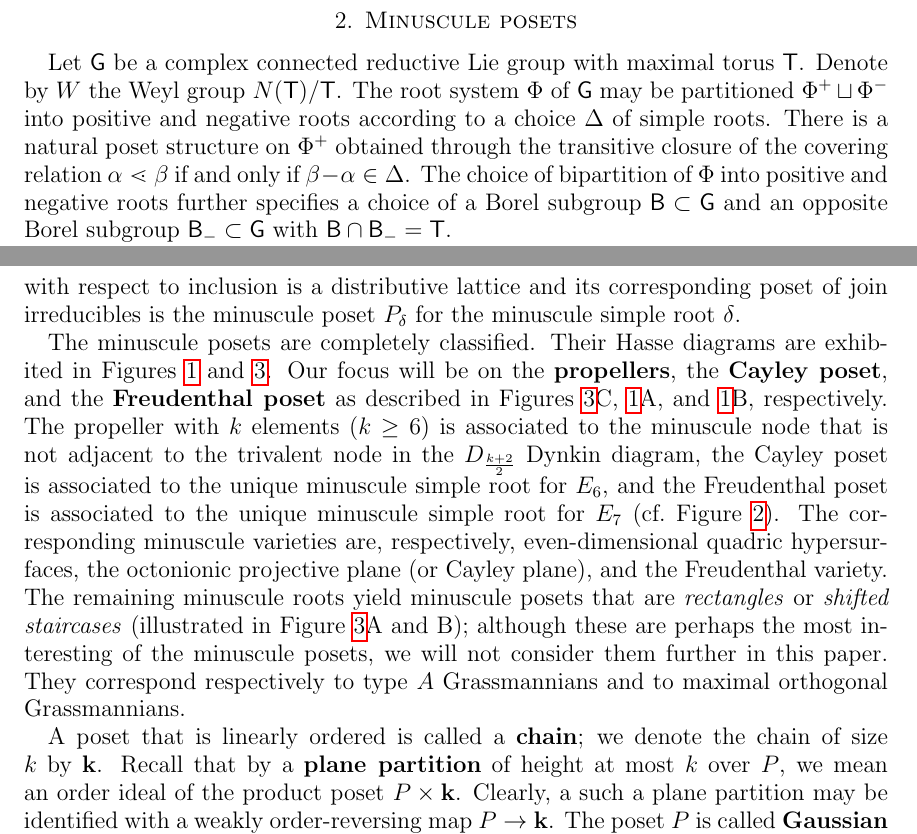
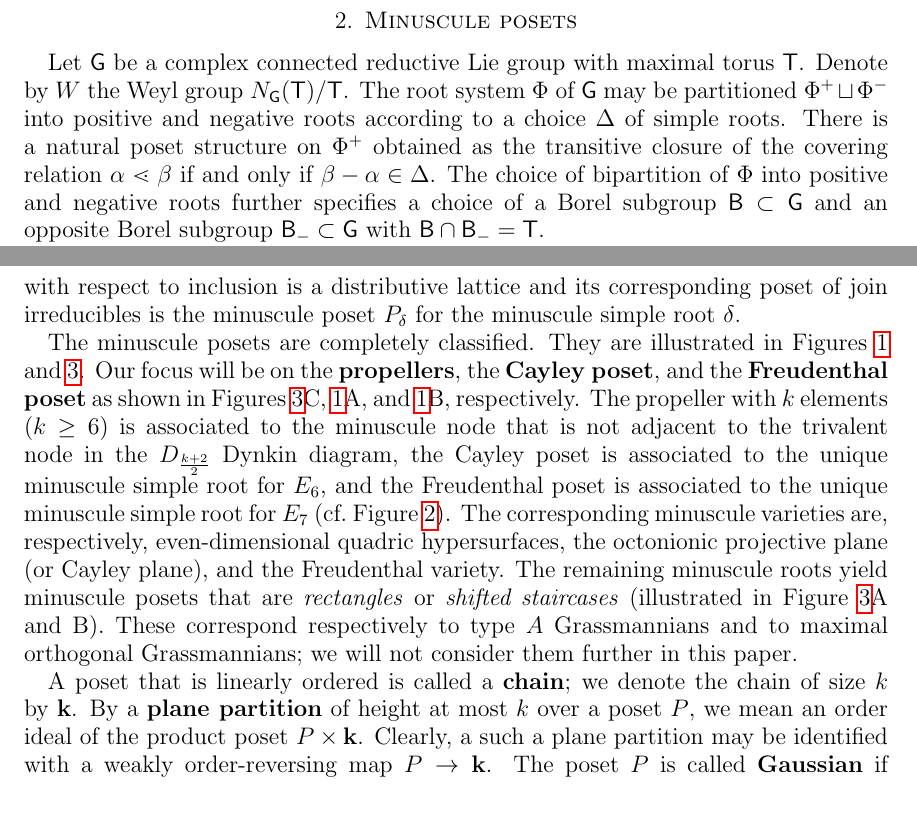
Before and after one commit to dogestoyevsky/ExceptionalPlanePartitions, a LaTeX paper (exceptionals3.tex): two parts of pages 4 and 5 of 24, joined at a grey line, cut so that both start at the same text, the shorter picture padded with empty space. Compiled offline with pdfLaTeX.

Commit message:
minor edits to section 2

```diff
--- a/exceptionals3.tex
+++ b/exceptionals3.tex
@@ -237,7 +237,7 @@ Finally, Section~\ref{sec:arithmetic} is devoted to study of these increasing ta
 
 \section{Minuscule posets}\label{sec:minuscule}
 
-Let ${\sf G}$ be a complex connected reductive Lie group with maximal torus ${\sf T}$. Denote by $W$ the Weyl group $N({\sf T})/{\sf T}$. The root system $\Phi$ of ${\sf G}$ may be partitioned $\Phi^+ \sqcup \Phi^-$ into positive and negative roots according to a choice $\Delta$ of simple roots. There is a natural poset structure on $\Phi^+$ obtained through the transitive closure of the covering relation $\alpha \lessdot \beta$ if and only if $\beta - \alpha \in \Delta$. The choice of bipartition of $\Phi$ into positive and negative roots further specifies a choice of a Borel subgroup ${\sf B} \subset {\sf G}$ and an opposite Borel subgroup ${\sf B}_- \subset {\sf G}$ with ${\sf B} \cap {\sf B}_- = {\sf T}$.
+Let ${\sf G}$ be a complex connected reductive Lie group with maximal torus ${\sf T}$. Denote by $W$ the Weyl group $N_{\sf G}({\sf T})/{\sf T}$. The root system $\Phi$ of ${\sf G}$ may be partitioned $\Phi^+ \sqcup \Phi^-$ into positive and negative roots according to a choice $\Delta$ of simple roots. There is a natural poset structure on $\Phi^+$ obtained as the transitive closure of the covering relation $\alpha \lessdot \beta$ if and only if $\beta - \alpha \in \Delta$. The choice of bipartition of $\Phi$ into positive and negative roots further specifies a choice of a Borel subgroup ${\sf B} \subset {\sf G}$ and an opposite Borel subgroup ${\sf B}_- \subset {\sf G}$ with ${\sf B} \cap {\sf B}_- = {\sf T}$.
 
 We say $\delta \in \Delta$ is {\bf minuscule} if for every $\alpha \in \Phi^+$, $\delta^\vee$ appears with multiplicity at most $1$ in the simple coroot expansion of $\alpha^\vee$. The classification of minuscule roots is well known and is illustrated in Figure~\ref{fig:minuscule} in terms of Dynkin diagrams.
 
@@ -327,11 +327,11 @@ D_n
 
 For each minuscule simple root $\delta$, there is an associated {\bf minuscule poset} $P_\delta$ obtained as the subposet of $\Phi^+$ induced on those positive roots $\alpha$ where $\delta$ appears with nonzero coefficient in the simple root expansion of $\alpha$.
 
-Alternatively, one may obtain the minuscule posets via the geometry of certain generalized flag varieties. If ${\sf P}_\delta \subset {\sf B}$ denotes the maximal parabolic subgroup of $G$ associated to the minuscule simple root $\delta$, then the space $X = {\sf G} / {\sf P}_\delta$ is called a {\bf minuscule variety}. The minuscule varieties are smooth projective varieties with various nice geometric properties (cf.~\cite{Billey.Lakshmibai} for details). The natural action of the Borel subgroup ${\sf B}$ on $X$ has finitely-many orbits, whose Zariski closures are the {\bf Schubert varieties}. Given two Schubert varieties in $X$, it is known that they are either disjoint or else one is a subset of the other. Indeed the poset $Y_X$ of Schubert varieties of $X$ with respect to inclusion is a distributive lattice and its corresponding poset of join irreducibles is the minuscule poset $P_\delta$ for the minuscule simple root $\delta$.
+Alternatively, one may obtain the minuscule posets via the geometry of certain generalized flag varieties. If ${\sf P}_\delta \subset {\sf B}$ denotes the maximal parabolic subgroup of ${\sf G}$ associated to the minuscule simple root $\delta$, then the space $X = {\sf G} / {\sf P}_\delta$ is called a {\bf minuscule variety}. The minuscule varieties are smooth projective varieties with various nice geometric properties (cf.~\cite{Billey.Lakshmibai} for details). The natural action of the Borel subgroup ${\sf B}$ on $X$ has finitely-many orbits, whose Zariski closures are the {\bf Schubert varieties}. Given two Schubert varieties in $X$, it is known that they are either disjoint or else one is a subset of the other. Indeed the poset $Y_X$ of Schubert varieties of $X$ with respect to inclusion is a distributive lattice and its corresponding poset of join irreducibles is the minuscule poset $P_\delta$ for the minuscule simple root $\delta$.
 
-The minuscule posets are completely classified. Their Hasse diagrams are exhibited in Figures~\ref{fig:min_poset_E} and \ref{fig:min_poset}. Our focus will be on the {\bf propellers}, the {\bf Cayley poset}, and the {\bf Freudenthal poset} as described in Figures~\ref{fig:min_poset}C, \ref{fig:min_poset_E}A, and \ref{fig:min_poset_E}B, respectively. The propeller with $k$ elements ($k \geq 6$) is associated to the minuscule node that is not adjacent to the trivalent node in the $D_{\frac{k+2}{2}}$ Dynkin diagram, the Cayley poset is associated to the unique minuscule simple root for $E_6$, and the Freudenthal poset is associated to the unique minuscule simple root for $E_7$ (cf.\ Figure~\ref{fig:minuscule}). The corresponding minuscule varieties are, respectively, even-dimensional quadric hypersurfaces, the octonionic projective plane (or Cayley plane), and the Freudenthal variety. The remaining minuscule roots yield minuscule posets that are \emph{rectangles} or \emph{shifted staircases} (illustrated in Figure~\ref{fig:min_poset}A and B); although these are perhaps the most interesting of the minuscule posets, we will not consider them further in this paper. They correspond respectively to type $A$ Grassmannians and to maximal orthogonal Grassmannians.
+The minuscule posets are completely classified. They are illustrated in Figures~\ref{fig:min_poset_E} and \ref{fig:min_poset}. Our focus will be on the {\bf propellers}, the {\bf Cayley poset}, and the {\bf Freudenthal poset} as shown in Figures~\ref{fig:min_poset}C, \ref{fig:min_poset_E}A, and \ref{fig:min_poset_E}B, respectively. The propeller with $k$ elements ($k \geq 6$) is associated to the minuscule node that is not adjacent to the trivalent node in the $D_{\frac{k+2}{2}}$ Dynkin diagram, the Cayley poset is associated to the unique minuscule simple root for $E_6$, and the Freudenthal poset is associated to the unique minuscule simple root for $E_7$ (cf.\ Figure~\ref{fig:minuscule}). The corresponding minuscule varieties are, respectively, even-dimensional quadric hypersurfaces, the octonionic projective plane (or Cayley plane), and the Freudenthal variety. The remaining minuscule roots yield minuscule posets that are \emph{rectangles} or \emph{shifted staircases} (illustrated in Figure~\ref{fig:min_poset}A and B). These correspond respectively to type $A$ Grassmannians and to maximal orthogonal Grassmannians; we will not consider them further in this paper.
 
-A poset that is linearly ordered is called a {\bf chain}; we denote the chain of size $k$ by ${\bf k}$. Recall that by a {\bf plane partition} of height at most $k$ over $P$, we mean an order ideal of the product poset $P \times {\bf k}$.  Clearly, a such a plane partition may be identified with a weakly order-reversing map $P \to {\bf k}$. The poset $P$ is called {\bf Gaussian} if the generating function $f_P^k$ enumerating plane partitions of height at most $k$ over $P$ according to cardinality may be expressed in the form
+A poset that is linearly ordered is called a {\bf chain}; we denote the chain of size $k$ by $\mathbf{k}$. By a {\bf plane partition} of height at most $k$ over a poset $P$, we mean an order ideal of the product poset $P \times \mathbf{k}$.  Clearly, a such a plane partition may be identified with a weakly order-reversing map $P \to \mathbf{k}$. The poset $P$ is called {\bf Gaussian} if the generating function $f_P^k$ enumerating plane partitions of height at most $k$ over $P$ according to cardinality may be expressed in the form
 \[
 \frac{(1 - x^{h_1 + m})(1 - x^{h_2 + m})\cdots(1 - x^{h_t + m})}{(1 - x^{h_1})(1 - x^{h_2})\cdots(1 - x^{h_t})},
 \]
```
Also changed, not shown: exceptionals3.pdf, 4 other files.
